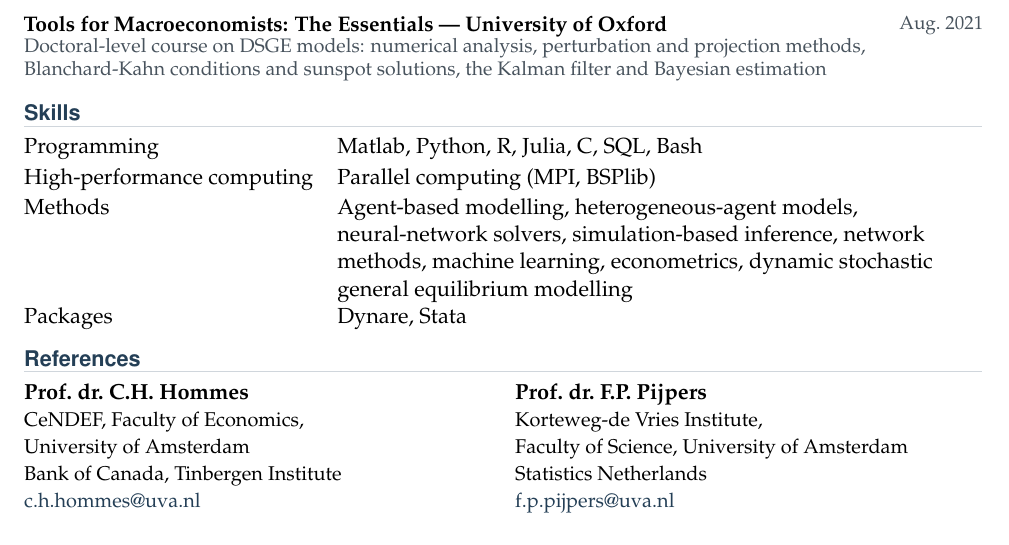
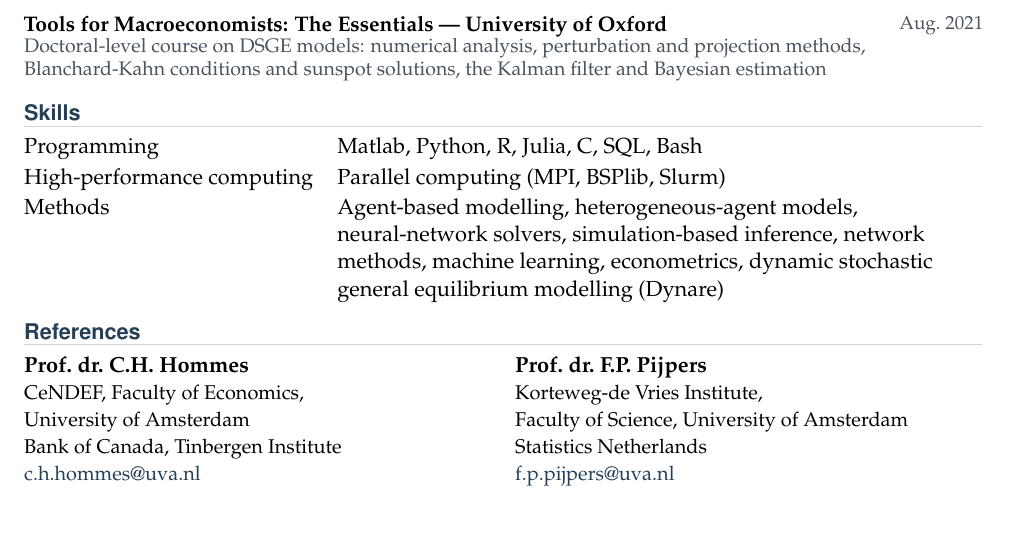
Before and after one commit to SGHoekstra/SGHoekstra.github.io, a LaTeX CV (cv/cv.tex): part of page 3 of 3, cut so that both start at the same text. Compiled offline with pdfLaTeX.

Commit message:
Update CV methods and parallel computing skills

```diff
--- a/cv/cv.tex
+++ b/cv/cv.tex
@@ -198,11 +198,10 @@ estimation}
 \cvsection{Skills}
 \begin{tabularx}{\linewidth}{@{}>{\raggedright\arraybackslash}p{5.1cm}>{\raggedright\arraybackslash}X@{}}
 Programming & Matlab, Python, R, Julia, C, SQL, Bash\\[0.15em]
-High-performance computing & Parallel computing (MPI, BSPlib)\\[0.15em]
+High-performance computing & Parallel computing (MPI, BSPlib, Slurm)\\[0.15em]
 Methods & Agent-based modelling, heterogeneous-agent models, neural-network solvers,
 simulation-based inference, network methods, machine learning, econometrics,
-dynamic stochastic general equilibrium modelling\\[0.15em]
-Packages & Dynare, Stata\\
+dynamic stochastic general equilibrium modelling (Dynare)\\
 \end{tabularx}
 
 \cvsection{References}
```
Also changed, not shown: cv/Steven_Hoekstra_CV.pdf.
